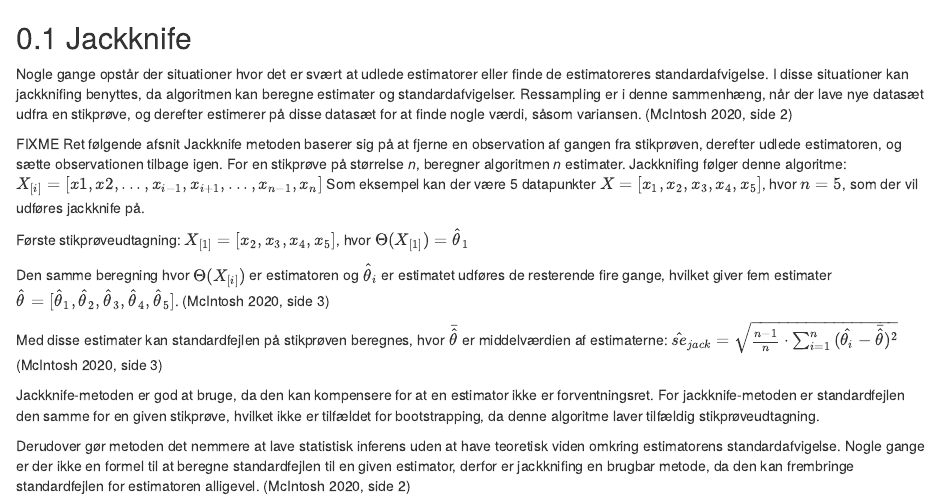
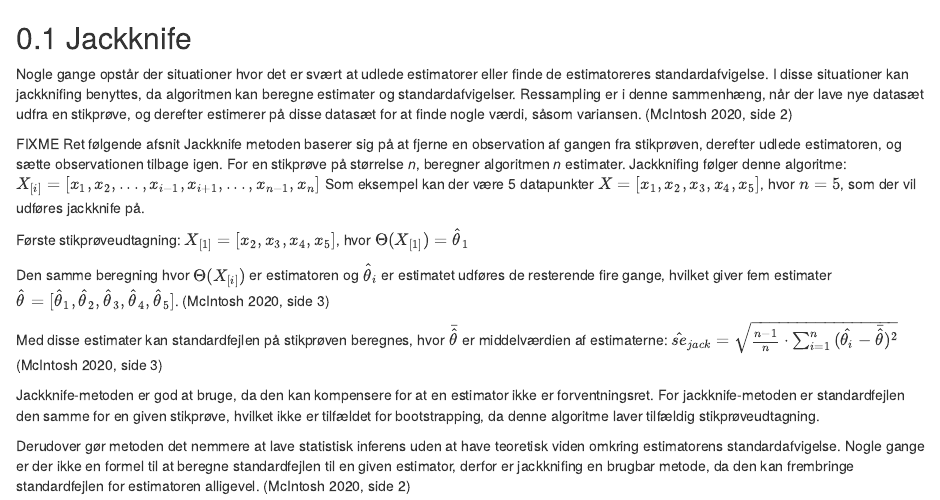
Before and after one commit to MadsCorfixen/Datavidenskab-P2, an R Markdown document (Bookdown/bookdown-demo-master/07-Jackknife.Rmd): the page in a window 1100 px wide, from its top. Rendered offline with R 4.5, knitr and Pandoc, with nearby package versions; drawn as R Markdown's standard HTML page in place of the format the file asks for.

Commit message:
Update 07-Jackknife.Rmd

```diff
--- a/Bookdown/bookdown-demo-master/07-Jackknife.Rmd
+++ b/Bookdown/bookdown-demo-master/07-Jackknife.Rmd
@@ -10,7 +10,7 @@ Ressampling er i denne sammenhæng, når der lave nye datasæt udfra en stikprø
 [@Jackknife2, side 2]
 
 FIXME Ret følgende afsnit
-Jackknife metoden baserer sig på at fjerne en observation af gangen fra stikprøven, derefter udlede estimatoren, og sætte observationen tilbage igen. For en stikprøve på størrelse _n_, beregner algoritmen _n_ estimater. Jackknifing følger denne algoritme: $X_{[i]}=[{x1, x2, . . . , x_{i−1}, x_{i+1}, . . . , x_{n−1}, x_{n}]}$
+Jackknife metoden baserer sig på at fjerne en observation af gangen fra stikprøven, derefter udlede estimatoren, og sætte observationen tilbage igen. For en stikprøve på størrelse _n_, beregner algoritmen _n_ estimater. Jackknifing følger denne algoritme: $X_{[i]}=[{x_1, x_2, . . . , x_{i−1}, x_{i+1}, . . . , x_{n−1}, x_{n}]}$
 Som eksempel kan der være 5 datapunkter $X=[x_1,x_2,x_3,x_4,x_5]$, hvor $n=5$, som der vil udføres jackknife på.
 
 Første stikprøveudtagning: $X_{[1]}=[x_2,x_3,x_4,x_5]$, hvor $\Theta(X_{[1]})=\hat\theta_1$
```
